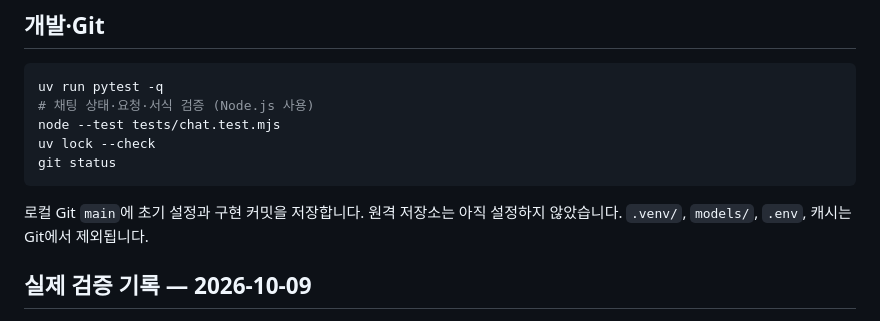
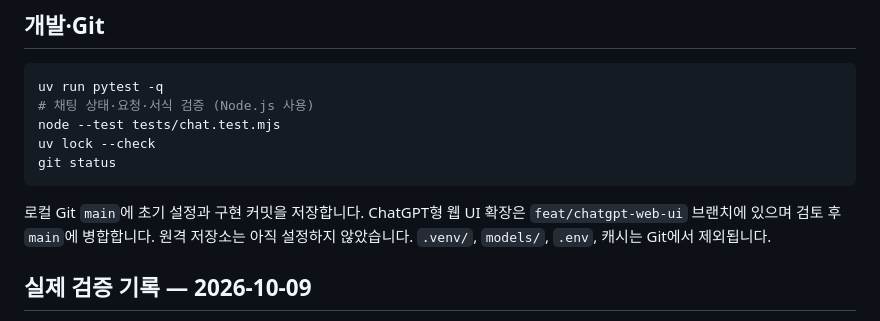
Before and after one commit to MuSeonSeong/pubmed-llm-api, a Markdown page: README.md, the part around the change. Drawn GitHub-style.

Commit message:
docs: note the web UI branch in the Git section
Co-Authored-By: Claude Opus 5.5 (1M context) <noreply@anthropic.com>

````diff
--- a/README.md
+++ b/README.md
@@ -226,7 +226,7 @@ uv lock --check
 git status
 ```
 
-로컬 Git `main`에 초기 설정과 구현 커밋을 저장합니다. 원격 저장소는 아직 설정하지 않았습니다. `.venv/`, `models/`, `.env`, 캐시는 Git에서 제외됩니다.
+로컬 Git `main`에 초기 설정과 구현 커밋을 저장합니다. ChatGPT형 웹 UI 확장은 `feat/chatgpt-web-ui` 브랜치에 있으며 검토 후 `main`에 병합합니다. 원격 저장소는 아직 설정하지 않았습니다. `.venv/`, `models/`, `.env`, 캐시는 Git에서 제외됩니다.
 
 ## 실제 검증 기록 — 2026-10-09
 
````
